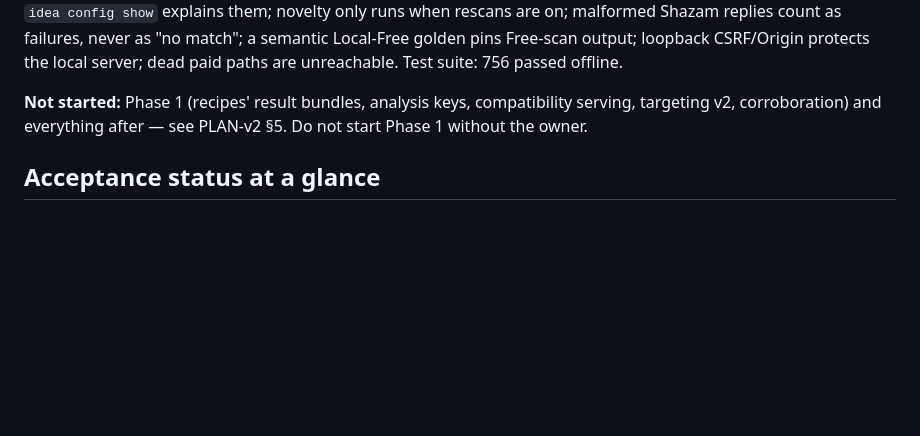
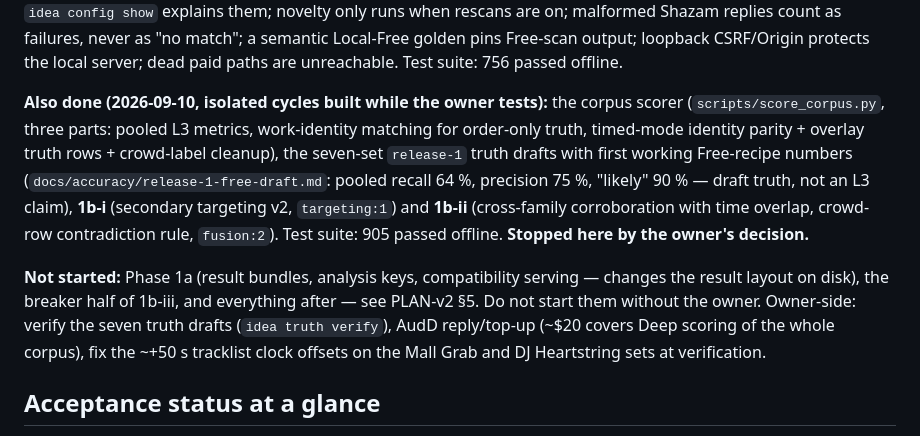
Before and after one commit to nathangibson292-dot/id-detector, a Markdown page: docs/STATUS.md, the part around the change. Drawn GitHub-style; blank space fills up the shorter version.

Commit message:
docs(status): v2 build paused after cycle 1b-ii — corpus, scorer and Deep-accuracy cycles recorded
Co-Authored-By: Claude Fable 5.1 <noreply@anthropic.com>

```diff
--- a/docs/STATUS.md
+++ b/docs/STATUS.md
@@ -20,8 +20,19 @@ explains them; novelty only runs when rescans are on; malformed Shazam replies c
 "no match"; a semantic Local-Free golden pins Free-scan output; loopback CSRF/Origin protects the local
 server; dead paid paths are unreachable. Test suite: 756 passed offline.
 
-**Not started:** Phase 1 (recipes' result bundles, analysis keys, compatibility serving, targeting v2,
-corroboration) and everything after — see PLAN-v2 §5. Do not start Phase 1 without the owner.
+**Also done (2026-09-10, isolated cycles built while the owner tests):** the corpus scorer
+(`scripts/score_corpus.py`, three parts: pooled L3 metrics, work-identity matching for order-only truth,
+timed-mode identity parity + overlay truth rows + crowd-label cleanup), the seven-set `release-1` truth
+drafts with first working Free-recipe numbers (`docs/accuracy/release-1-free-draft.md`: pooled recall 64 %,
+precision 75 %, "likely" 90 % — draft truth, not an L3 claim), **1b-i** (secondary targeting v2,
+`targeting:1`) and **1b-ii** (cross-family corroboration with time overlap, crowd-row contradiction rule,
+`fusion:2`). Test suite: 905 passed offline. **Stopped here by the owner's decision.**
+
+**Not started:** Phase 1a (result bundles, analysis keys, compatibility serving — changes the result
+layout on disk), the breaker half of 1b-iii, and everything after — see PLAN-v2 §5. Do not start them
+without the owner. Owner-side: verify the seven truth drafts (`idea truth verify`), AudD reply/top-up
+(~$20 covers Deep scoring of the whole corpus), fix the ~+50 s tracklist clock offsets on the Mall Grab
+and DJ Heartstring sets at verification.
 
 ## Acceptance status at a glance
 
```
